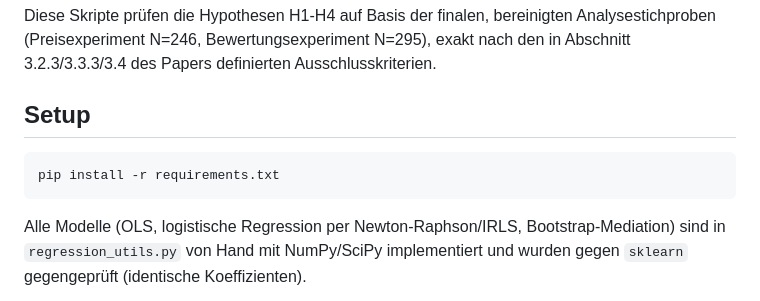
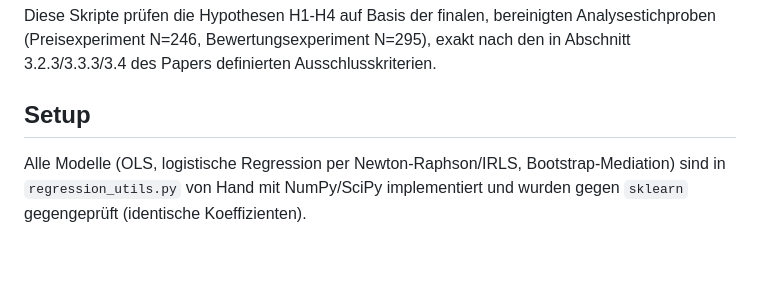
Before and after one commit to leonschimmelschmidt-droid/bachelor-experiment, a Markdown page: README.md, the part around the change. GitHub-like rendering; blank space fills up the shorter version.

````diff
--- a/README.md
+++ b/README.md
@@ -5,10 +5,6 @@ Analysestichproben (Preisexperiment N=246, Bewertungsexperiment N=295), exakt
 nach den in Abschnitt 3.2.3/3.3.3/3.4 des Papers definierten Ausschlusskriterien.
 
 ## Setup
-
-```bash
-pip install -r requirements.txt
-```
 
 Alle Modelle (OLS, logistische Regression per
 Newton-Raphson/IRLS, Bootstrap-Mediation) sind in `regression_utils.py` von Hand
````
